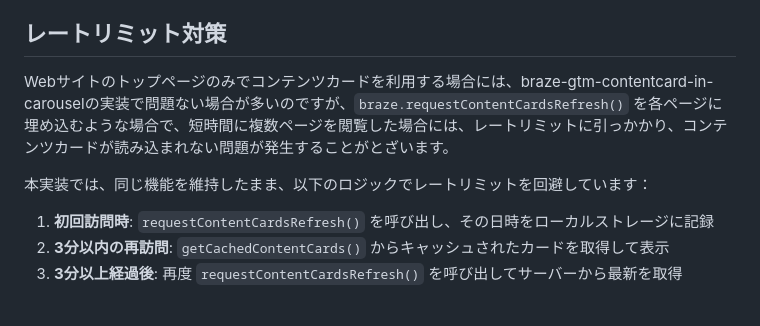
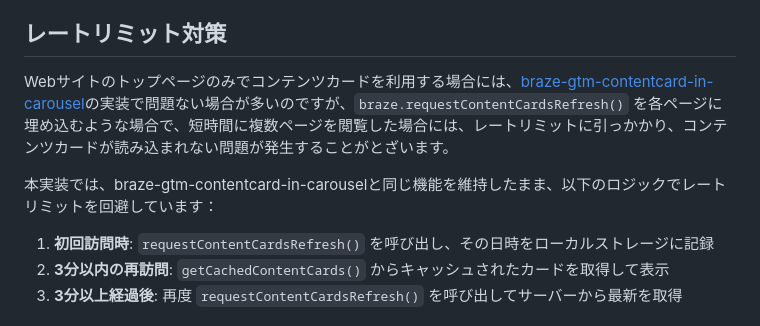
Before and after one commit to jagainu/braze-examples, a Markdown page: gtm-contentcard-in-carousel2/README.md, the part around the change. Rendered like a GitHub page.

Commit message:
Enhance README with links and rate limit details
Updated README to include link to braze-gtm-contentcard-in-carousel implementation and clarified rate limit handling logic.

```diff
--- a/gtm-contentcard-in-carousel2/README.md
+++ b/gtm-contentcard-in-carousel2/README.md
@@ -5,9 +5,9 @@ Web上のカルーセル内にカードの画像を埋め込む方法のサン
 
 ## レートリミット対策
 
-Webサイトのトップページのみでコンテンツカードを利用する場合には、braze-gtm-contentcard-in-carouselの実装で問題ない場合が多いのですが、`braze.requestContentCardsRefresh()` を各ページに埋め込むような場合で、短時間に複数ページを閲覧した場合には、レートリミットに引っかかり、コンテンツカードが読み込まれない問題が発生することがとざいます。
+Webサイトのトップページのみでコンテンツカードを利用する場合には、[braze-gtm-contentcard-in-carousel](https://github.com/jagainu/braze-examples/tree/main/gtm-contentcard-in-carousel)の実装で問題ない場合が多いのですが、`braze.requestContentCardsRefresh()` を各ページに埋め込むような場合で、短時間に複数ページを閲覧した場合には、レートリミットに引っかかり、コンテンツカードが読み込まれない問題が発生することがとざいます。
 
-本実装では、同じ機能を維持したまま、以下のロジックでレートリミットを回避しています：
+本実装では、braze-gtm-contentcard-in-carouselと同じ機能を維持したまま、以下のロジックでレートリミットを回避しています：
 
 1. **初回訪問時**: `requestContentCardsRefresh()` を呼び出し、その日時をローカルストレージに記録
 2. **3分以内の再訪問**: `getCachedContentCards()` からキャッシュされたカードを取得して表示
```
